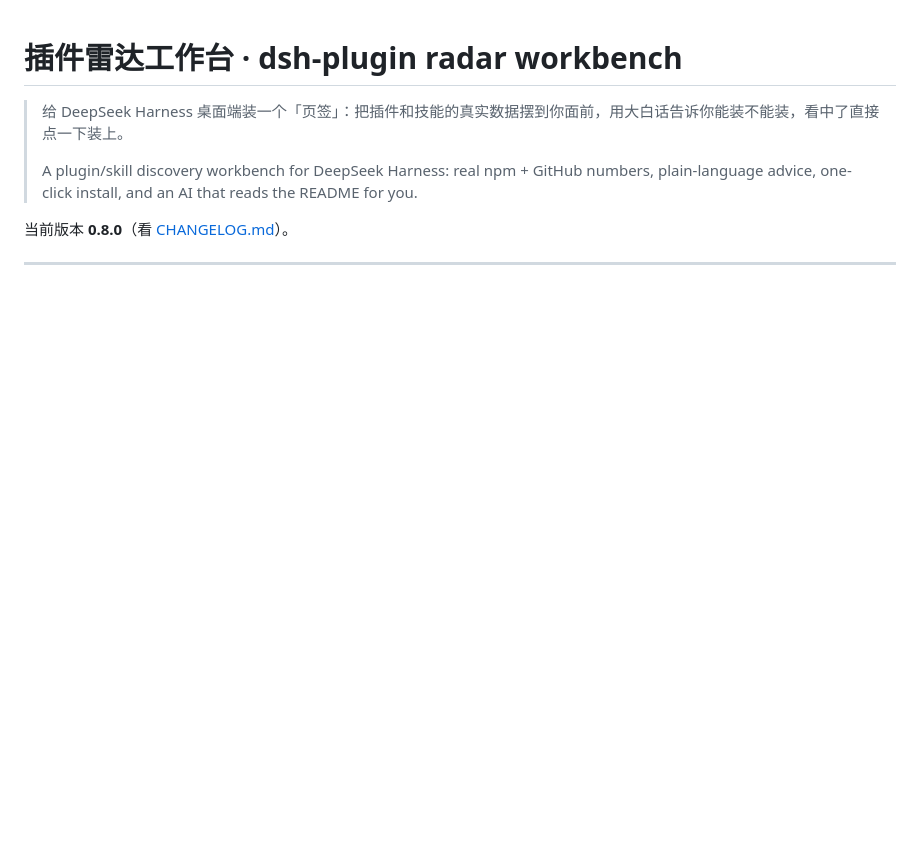
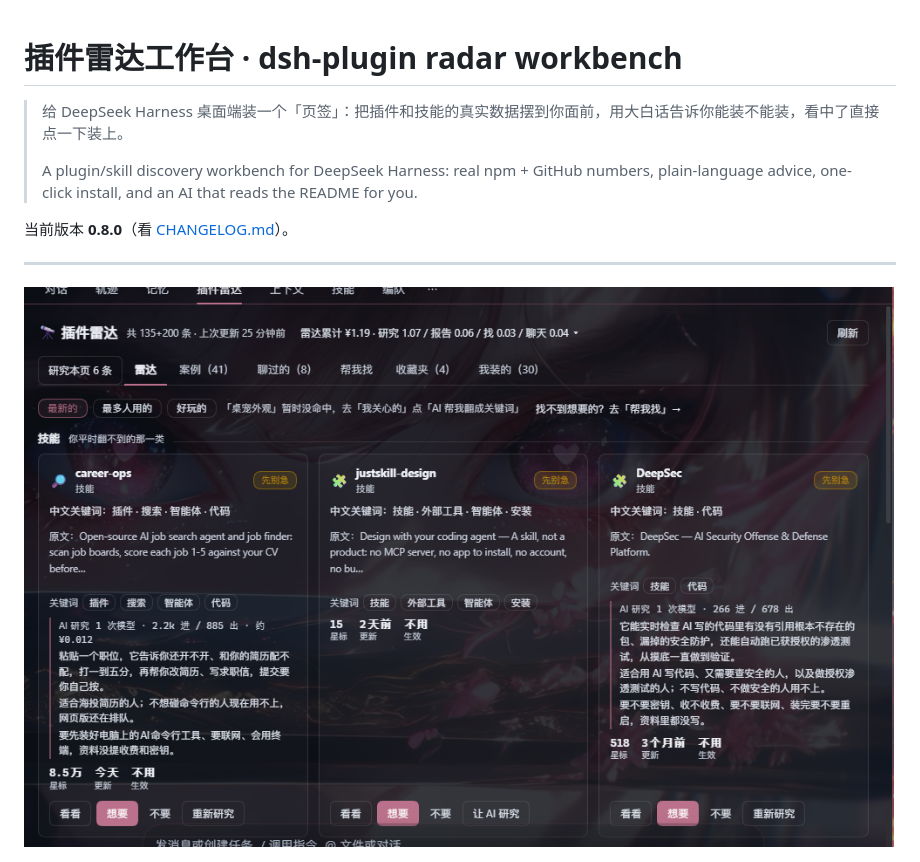
Before and after one commit to Fox1990125/dsh-radar-workbench, a Markdown page: README.md, the part around the change. Drawn GitHub-style; pictures changed too: docs/radar.png (added); blank space fills up the shorter version.

Commit message:
文档：补雷达页截图

```diff
--- a/README.md
+++ b/README.md
@@ -7,6 +7,8 @@
 当前版本 **0.8.0**（看 [CHANGELOG.md](./CHANGELOG.md)）。
 
 ---
+
+![雷达页](./docs/radar.png)
 
 ![案例页](./docs/cases.png)
 
```
